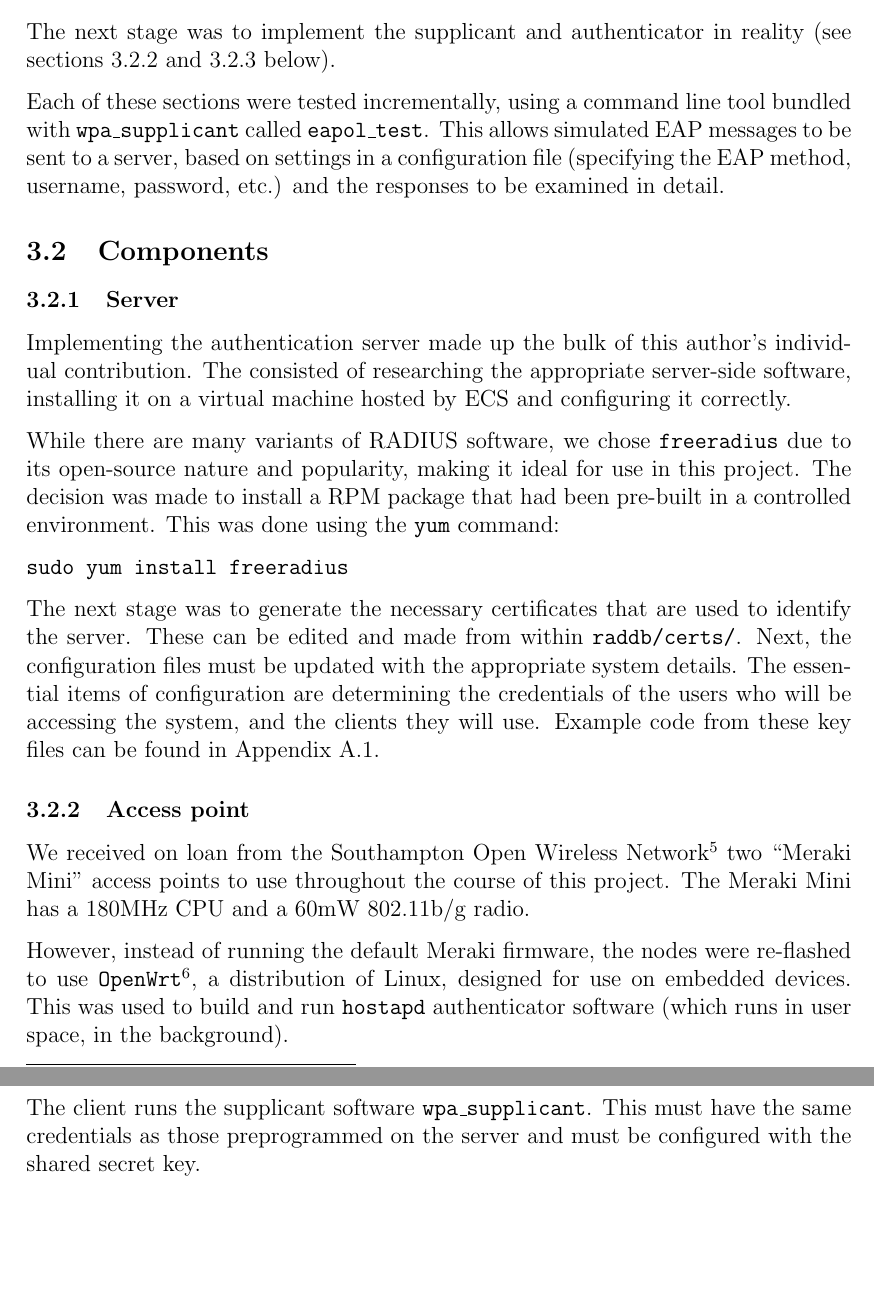
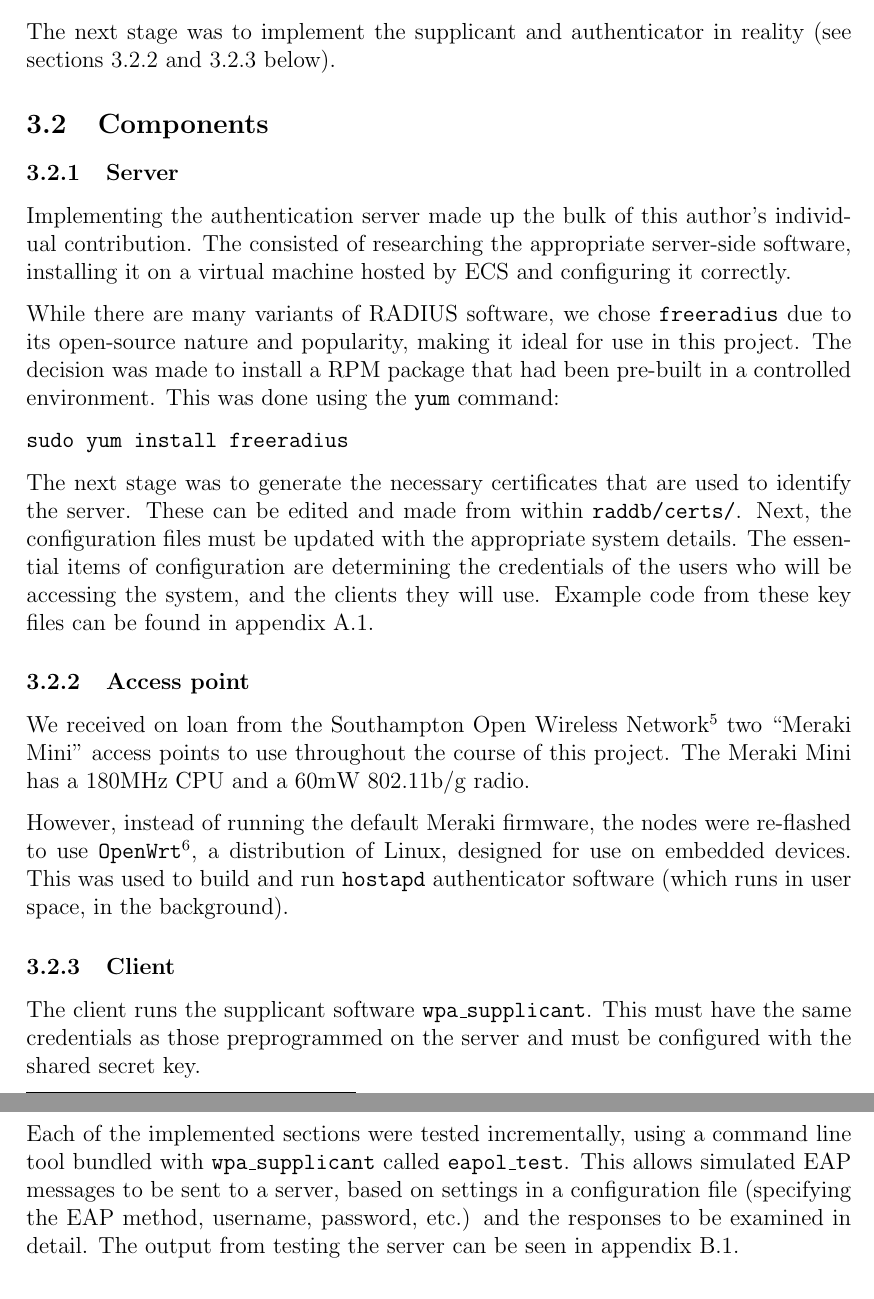
Before and after one commit to Landric/wireless-report, a LaTeX thesis (Report.tex): two parts of pages 6 and 7 of 14 before the commit and two parts of pages 6 and 9 of 14 after it, joined at a grey line, cut so that both start at the same text, the shorter picture padded with empty space. Compiled offline with pdfLaTeX.

Commit message:
Began testing section

```diff
--- a/Report.tex
+++ b/Report.tex
@@ -90,8 +90,6 @@ The primary requirement of creating a simulated authentication could be complete
 
 The next stage was to implement the supplicant and authenticator in reality (see sections \ref{sec:implementation;sub:components;sub:accesspoint} and \ref{sec:implementation;sub:components;sub:client} below).
 
-Each of these sections were tested incrementally, using a command line tool bundled with \texttt{wpa\_supplicant} called \texttt{eapol\_test}. This allows simulated EAP messages to be sent to a server, based on settings in a configuration file (specifying the EAP method, username, password, etc.) and the responses to be examined in detail.
-
 \subsection{Components}
 
 \subsubsection{Server}
@@ -102,7 +100,7 @@ While there are many variants of RADIUS software, we chose \texttt{freeradius} d
 \begin{verbatim}
 sudo yum install freeradius
 \end{verbatim}
-The next stage was to generate the necessary certificates that are used to identify the server. These can be edited and made from within \texttt{raddb/certs/}. Next, the configuration files must be updated with the appropriate system details. The essential items of configuration are determining the credentials of the users who will be accessing the system, and the clients they will use. Example code from these key files can be found in Appendix \ref{sec:Code;sub:radius}.
+The next stage was to generate the necessary certificates that are used to identify the server. These can be edited and made from within \texttt{raddb/certs/}. Next, the configuration files must be updated with the appropriate system details. The essential items of configuration are determining the credentials of the users who will be accessing the system, and the clients they will use. Example code from these key files can be found in appendix \ref{sec:Code;sub:radius}.
 
 \subsubsection{Access point}
 \label{sec:implementation;sub:components;sub:accesspoint}
@@ -138,6 +136,8 @@ While this is, of course, desirable for any mobile network it is particularly im
 \section{Evaluation}
 
 \subsection{Testing}
+Each of the implemented sections were tested incrementally, using a command line tool bundled with \texttt{wpa\_supplicant} called \texttt{eapol\_test}. This allows simulated EAP messages to be sent to a server, based on settings in a configuration file (specifying the EAP method, username, password, etc.) and the responses to be examined in detail. The output from testing the server can be seen in appendix \ref{sec:testing-output;sub:simulation}.
+
 
 \subsection{Conclusions}
 Overall, the project was a resounding success. We managed to implement not only a simulated authentication service, but a live demonstration with multiple hardware components. Although the 802.11r component was not fully implemented, the research into the protocol raised some interesting ideas for future work.
```
Also changed, not shown: Report.tex (1 more changed lines).
